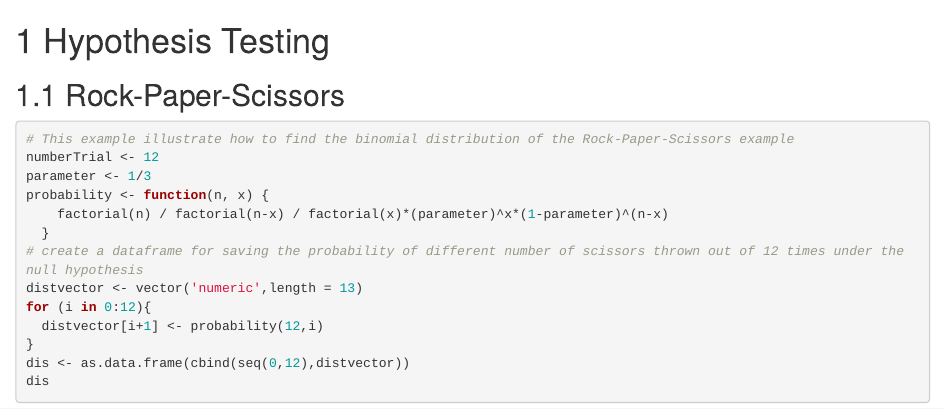
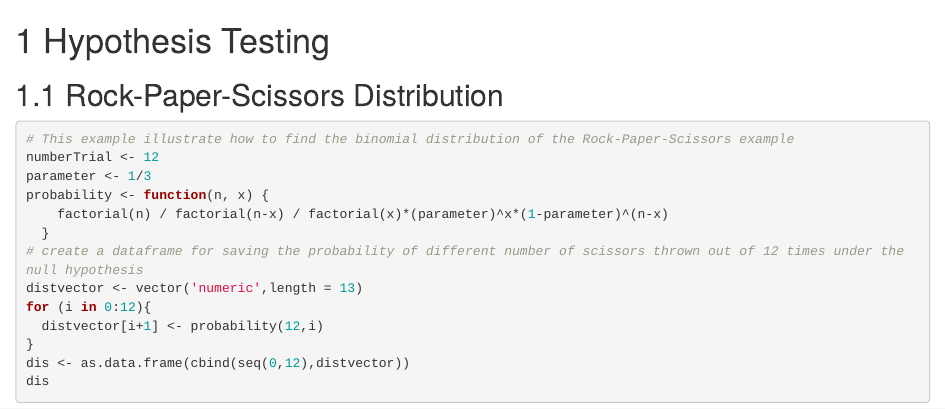
Before and after one commit to NannanW101/BASICSTAT, an R Markdown document (02-HT.Rmd): the page in a window 1100 px wide, from its top. Rendered offline with R 4.5, knitr and Pandoc, with nearby package versions; drawn as R Markdown's standard HTML page in place of the format the file asks for.

Commit message:
chapter 2

````diff
--- a/02-HT.Rmd
+++ b/02-HT.Rmd
@@ -1,6 +1,6 @@
 # Hypothesis Testing
 
-## Rock-Paper-Scissors
+## Rock-Paper-Scissors Distribution
 ```{r}
 # This example illustrate how to find the binomial distribution of the Rock-Paper-Scissors example
 numberTrial <- 12
````
